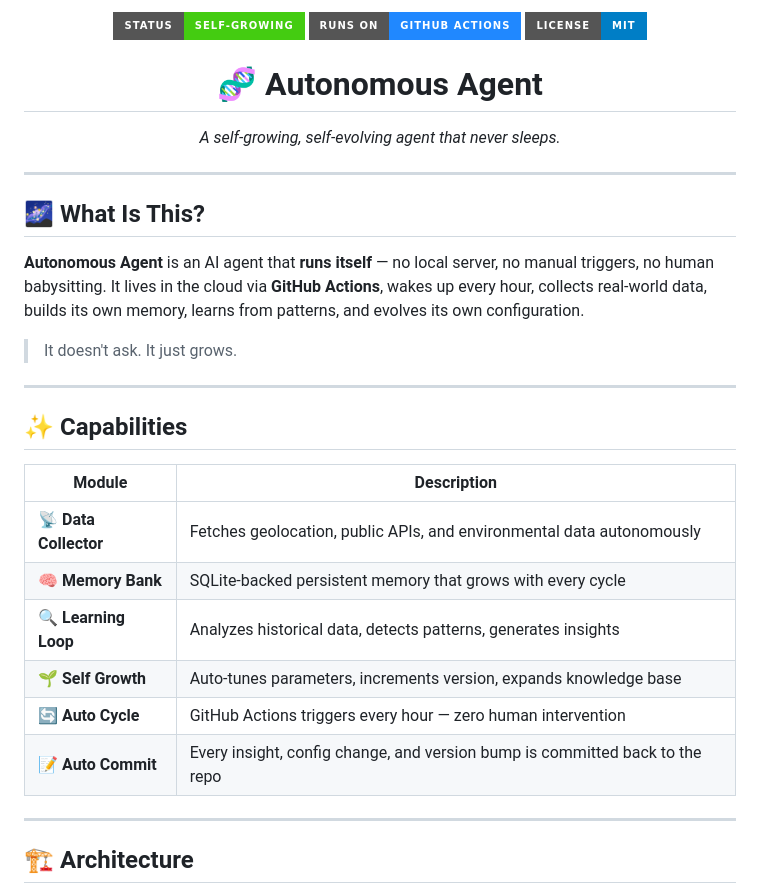
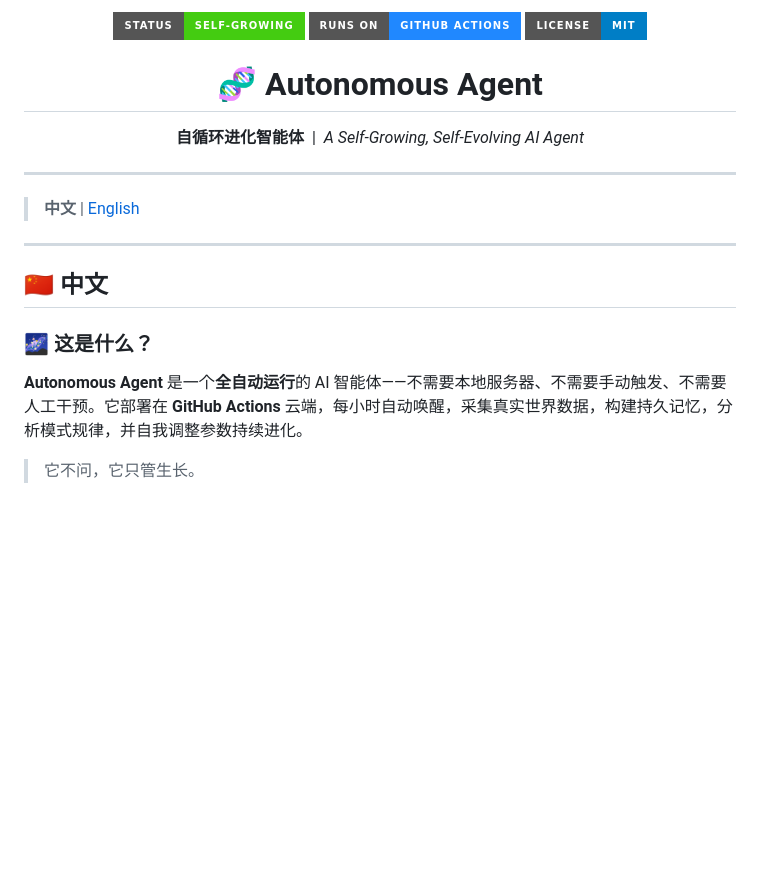
Before and after one commit to jincheng3870682453-hash/autonomous-agent, a Markdown page: README.md, the part around one of its changes. Drawn GitHub-style; badges without logos; blank space fills up the shorter version.

```diff
--- a/README.md
+++ b/README.md
@@ -6,32 +6,19 @@
 </p>
 
-<p align="center">
-  <h1 align="center">🧬 Autonomous Agent</h1>
-  <p align="center"><em>A self-growing, self-evolving agent that never sleeps.</em></p>
-</p>
+<h1 align="center">🧬 Autonomous Agent</h1>
+<p align="center"><strong>自循环进化智能体</strong> &nbsp;|&nbsp; <em>A Self-Growing, Self-Evolving AI Agent</em></p>
 
 ---
 
-## 🌌 What Is This?
-
-**Autonomous Agent** is an AI agent that **runs itself** — no local server, no manual triggers, no human babysitting. It lives in the cloud via **GitHub Actions**, wakes up every hour, collects real-world data, builds its own memory, learns from patterns, and evolves its own configuration.
-
-> It doesn't ask. It just grows.
+> **中文** | [English](#english)
 
 ---
 
-## ✨ Capabilities
+## 🇨🇳 中文
 
-| Module | Description |
-|--------|-------------|
-| 📡 **Data Collector** | Fetches geolocation, public APIs, and environmental data autonomously |
-| 🧠 **Memory Bank** | SQLite-backed persistent memory that grows with every cycle |
-| 🔍 **Learning Loop** | Analyzes historical data, detects patterns, generates insights |
-| 🌱 **Self Growth** | Auto-tunes parameters, increments version, expands knowledge base |
-| 🔄 **Auto Cycle** | GitHub Actions triggers every hour — zero human intervention |
-| 📝 **Auto Commit** | Every insight, config change, and version bump is committed back to the repo |
+### 🌌 这是什么？
 
----
+**Autonomous Agent** 是一个**全自动运行**的 AI 智能体——不需要本地服务器、不需要手动触发、不需要人工干预。它部署在 **GitHub Actions** 云端，每小时自动唤醒，采集真实世界数据，构建持久记忆，分析模式规律，并自我调整参数持续进化。
 
-## 🏗 Architecture
+> 它不问，它只管生长。
 
```
Also changed, not shown: other parts of README.md (+141 -49 lines).
